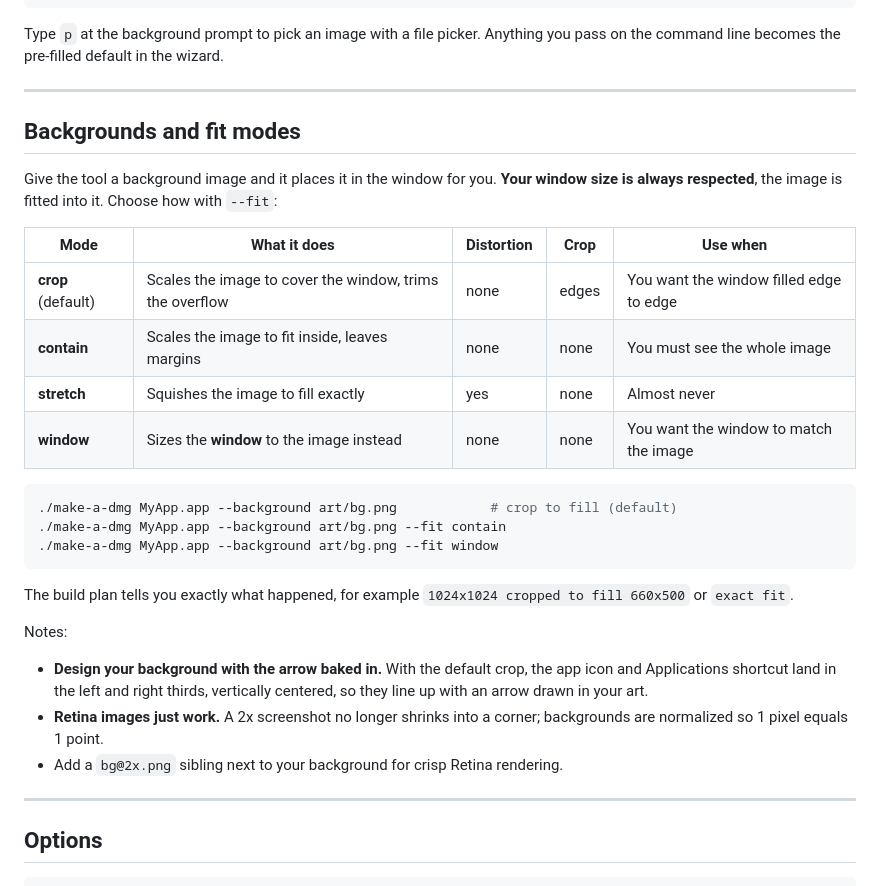
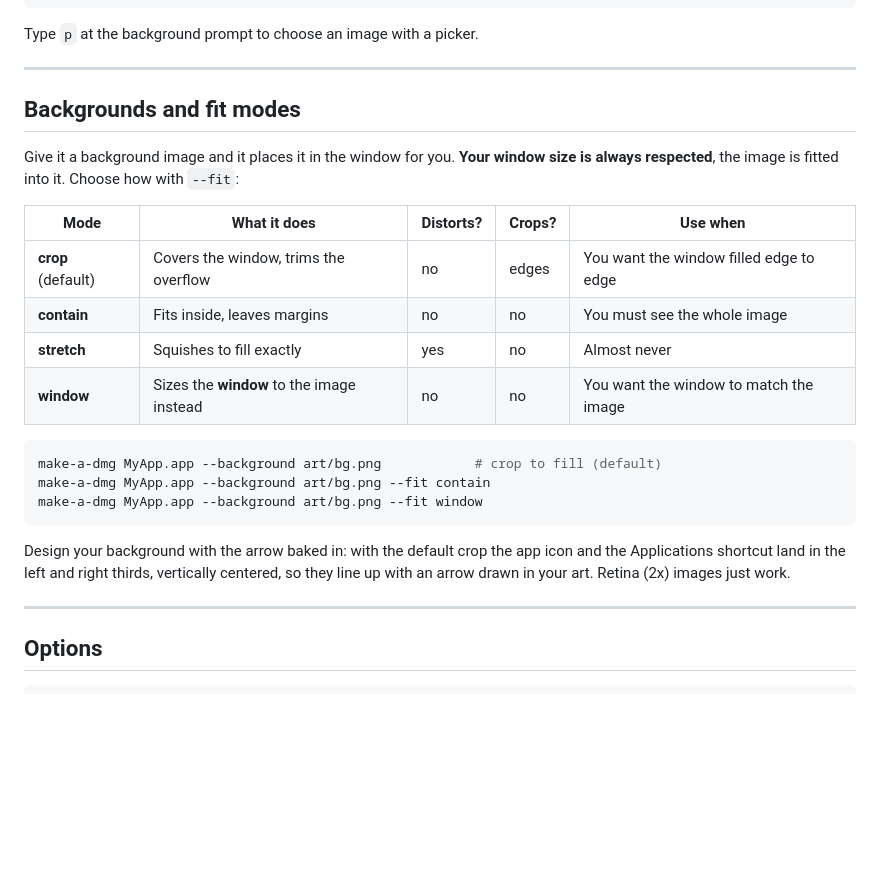
Before and after one commit to azharbinanwar/make-a-dmg, a Markdown page: README.md, the part around one of its changes. GitHub-like rendering; blank space fills up the shorter version.

````diff
--- a/README.md
+++ b/README.md
@@ -88,33 +59,28 @@ Not sure which options you want? Run the wizard and it walks you through every s
    Reveal in Finder when done? (y/n) [yes] ›
 ```
 
-Type `p` at the background prompt to pick an image with a file picker. Anything you pass on the command line becomes the pre-filled default in the wizard.
+Type `p` at the background prompt to choose an image with a picker.
 
 ---
 
 ## Backgrounds and fit modes
 
-Give the tool a background image and it places it in the window for you. **Your window size is always respected**, the image is fitted into it. Choose how with `--fit`:
+Give it a background image and it places it in the window for you. **Your window size is always respected**, the image is fitted into it. Choose how with `--fit`:
 
-| Mode | What it does | Distortion | Crop | Use when |
+| Mode | What it does | Distorts? | Crops? | Use when |
 |---|---|---|---|---|
-| **crop** (default) | Scales the image to cover the window, trims the overflow | none | edges | You want the window filled edge to edge |
-| **contain** | Scales the image to fit inside, leaves margins | none | none | You must see the whole image |
-| **stretch** | Squishes the image to fill exactly | yes | none | Almost never |
-| **window** | Sizes the **window** to the image instead | none | none | You want the window to match the image |
+| **crop** (default) | Covers the window, trims the overflow | no | edges | You want the window filled edge to edge |
+| **contain** | Fits inside, leaves margins | no | no | You must see the whole image |
+| **stretch** | Squishes to fill exactly | yes | no | Almost never |
+| **window** | Sizes the **window** to the image instead | no | no | You want the window to match the image |
 
 ```sh
-./make-a-dmg MyApp.app --background art/bg.png            # crop to fill (default)
-./make-a-dmg MyApp.app --background art/bg.png --fit contain
-./make-a-dmg MyApp.app --background art/bg.png --fit window
+make-a-dmg MyApp.app --background art/bg.png            # crop to fill (default)
+make-a-dmg MyApp.app --background art/bg.png --fit contain
+make-a-dmg MyApp.app --background art/bg.png --fit window
 ```
 
-The build plan tells you exactly what happened, for example `1024x1024 cropped to fill 660x500` or `exact fit`.
-
-Notes:
-- **Design your background with the arrow baked in.** With the default crop, the app icon and Applications shortcut land in the left and right thirds, vertically centered, so they line up with an arrow drawn in your art.
-- **Retina images just work.** A 2x screenshot no longer shrinks into a corner; backgrounds are normalized so 1 pixel equals 1 point.
-- Add a `bg@2x.png` sibling next to your background for crisp Retina rendering.
+Design your background with the arrow baked in: with the default crop the app icon and the Applications shortcut land in the left and right thirds, vertically centered, so they line up with an arrow drawn in your art. Retina (2x) images just work.
 
 ---
 
````
Also changed, not shown: other parts of README.md (+41 -80 lines).
